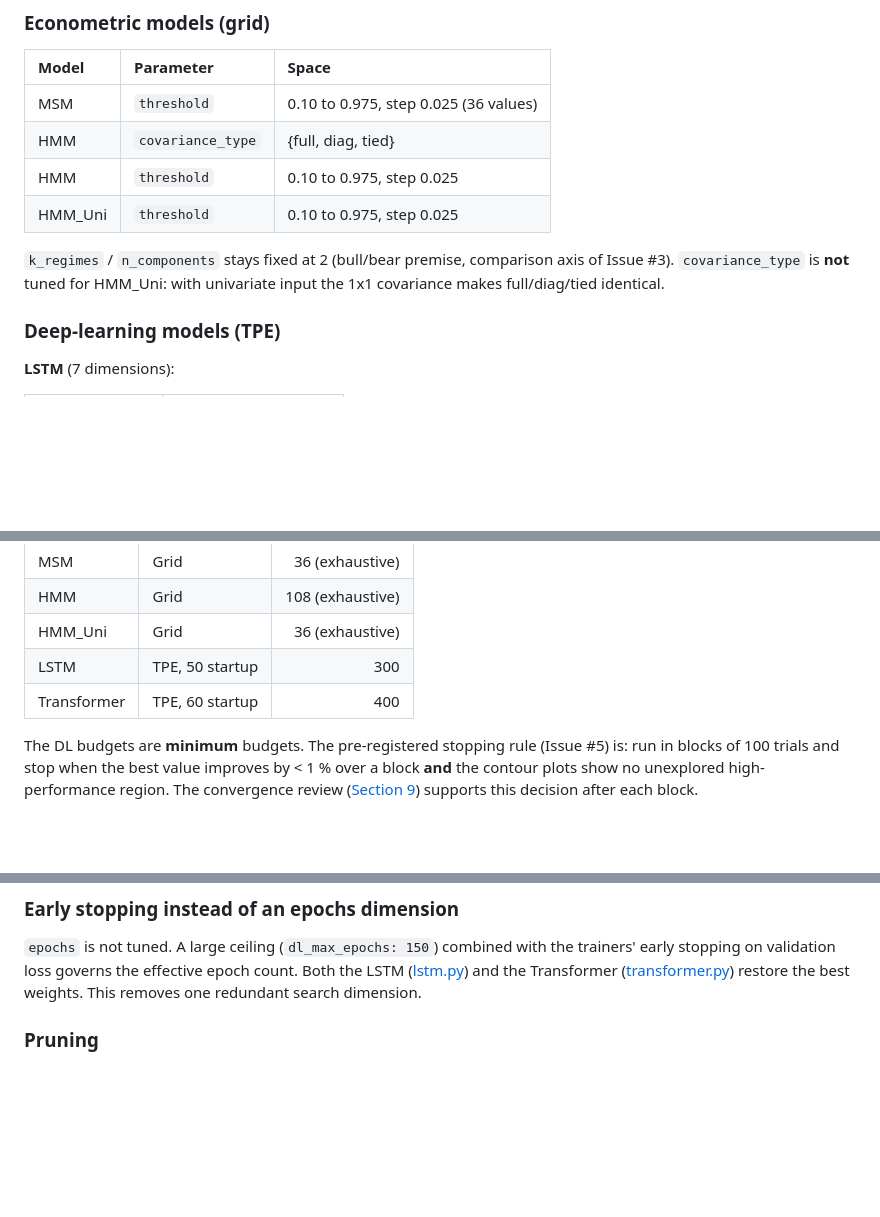
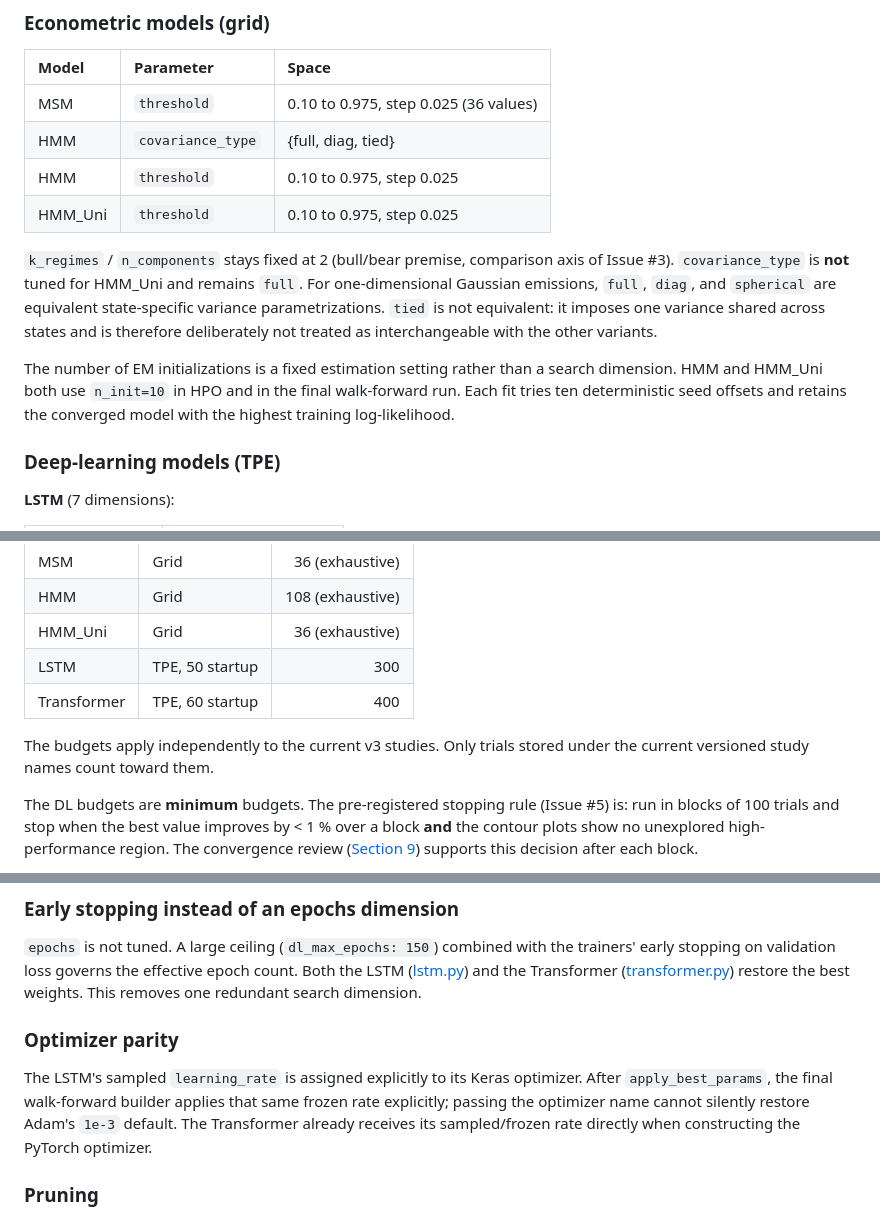
Before and after one commit to Torim98/regime-switching-daa-paper, a Markdown page: docs/hyperparameter-optimization.md, 3 parts joined by grey strips. Drawn GitHub-style; blank space fills up the shorter version.

```diff
--- a/docs/hyperparameter-optimization.md
+++ b/docs/hyperparameter-optimization.md
@@ -123,8 +150,16 @@ pruning them away.**
 | HMM_Uni | `threshold` | 0.10 to 0.975, step 0.025 |
 
 `k_regimes` / `n_components` stays fixed at 2 (bull/bear premise, comparison axis
-of Issue #3). `covariance_type` is **not** tuned for HMM_Uni: with univariate
-input the 1x1 covariance makes full/diag/tied identical.
+of Issue #3). `covariance_type` is **not** tuned for HMM_Uni and remains `full`.
+For one-dimensional Gaussian emissions, `full`, `diag`, and `spherical` are
+equivalent state-specific variance parametrizations. `tied` is not equivalent:
+it imposes one variance shared across states and is therefore deliberately not
+treated as interchangeable with the other variants.
+
+The number of EM initializations is a fixed estimation setting rather than a
+search dimension. HMM and HMM_Uni both use `n_init=10` in HPO and in the final
+walk-forward run. Each fit tries ten deterministic seed offsets and retains the
+converged model with the highest training log-likelihood.
 
 ### Deep-learning models (TPE)
 
@@ -186,6 +221,9 @@ The sampler is chosen per model from `optimization.grid_models`:
 | LSTM | TPE, 50 startup | 300 |
 | Transformer | TPE, 60 startup | 400 |
 
+The budgets apply independently to the current v3 studies. Only trials stored
+under the current versioned study names count toward them.
+
 The DL budgets are **minimum** budgets. The pre-registered stopping rule (Issue
 #5) is: run in blocks of 100 trials and stop when the best value improves by
 < 1 % over a block **and** the contour plots show no unexplored high-performance
@@ -217,6 +255,14 @@ trainers' early stopping on validation loss governs the effective epoch count.
 Both the LSTM ([lstm.py](../src/models/lstm.py)) and the Transformer
 ([transformer.py](../src/models/transformer.py)) restore the best weights.
 This removes one redundant search dimension.
+
+### Optimizer parity
+
+The LSTM's sampled `learning_rate` is assigned explicitly to its Keras optimizer.
+After `apply_best_params`, the final walk-forward builder applies that same
+frozen rate explicitly; passing the optimizer name cannot silently restore
+Adam's `1e-3` default. The Transformer already receives its sampled/frozen rate
+directly when constructing the PyTorch optimizer.
 
 ### Pruning
 
```
Also changed, not shown: other parts of docs/hyperparameter-optimization.md (+44 -13 lines).
